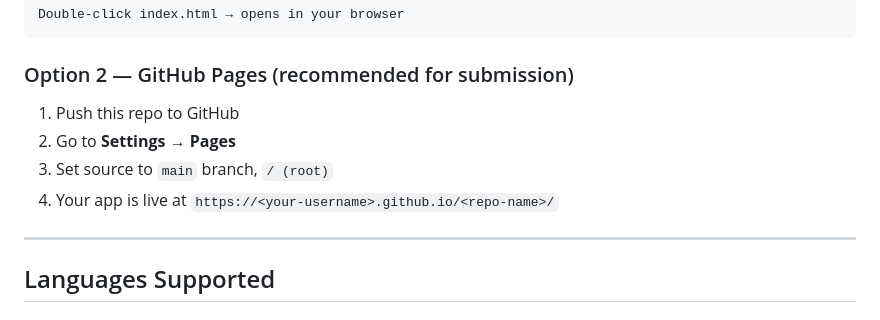
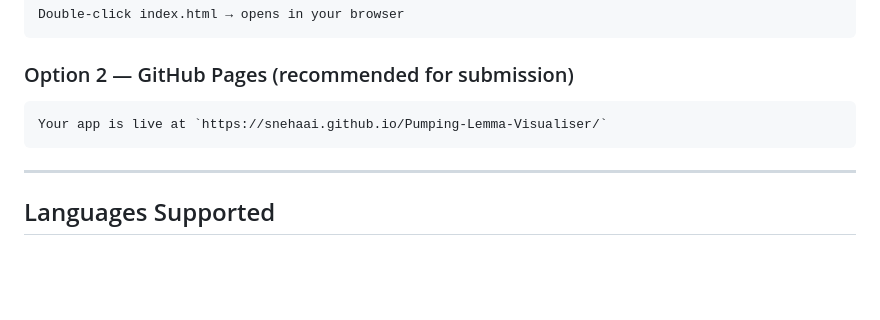
Before and after one commit to Snehaai/Pumping-Lemma-Visualiser, a Markdown page: README.md, the part around the change. Rendered like a GitHub page; blank space fills up the shorter version.

Commit message:
Fix GitHub Pages URL in README
Updated GitHub Pages link in README.

````diff
--- a/README.md
+++ b/README.md
@@ -61,11 +61,9 @@ Double-click index.html → opens in your browser
 ```
 
 ### Option 2 — GitHub Pages (recommended for submission)
-1. Push this repo to GitHub
-2. Go to **Settings → Pages**
-3. Set source to `main` branch, `/ (root)`
-4. Your app is live at `https://<your-username>.github.io/<repo-name>/`
-
+```
+Your app is live at `https://snehaai.github.io/Pumping-Lemma-Visualiser/`
+```
 
 ---
 
````
